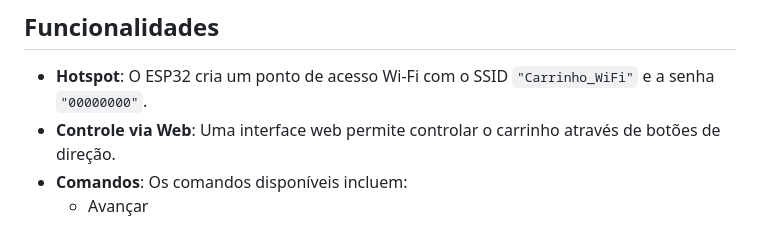
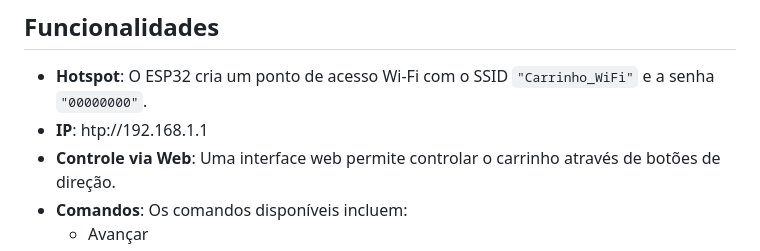
Before and after one commit to luiz0067yahoo/CamaroWifiCar, a Markdown page: README.md, the part around the change. Rendered like a GitHub page.

```diff
--- a/README.md
+++ b/README.md
@@ -5,6 +5,7 @@ Este projeto utiliza um microcontrolador ESP32 para criar um carrinho controlado
 ## Funcionalidades
 
 - **Hotspot**: O ESP32 cria um ponto de acesso Wi-Fi com o SSID `"Carrinho_WiFi"` e a senha `"00000000"`.
+- **IP**: htp://192.168.1.1
 - **Controle via Web**: Uma interface web permite controlar o carrinho através de botões de direção.
 - **Comandos**: Os comandos disponíveis incluem:
   - Avançar
```
